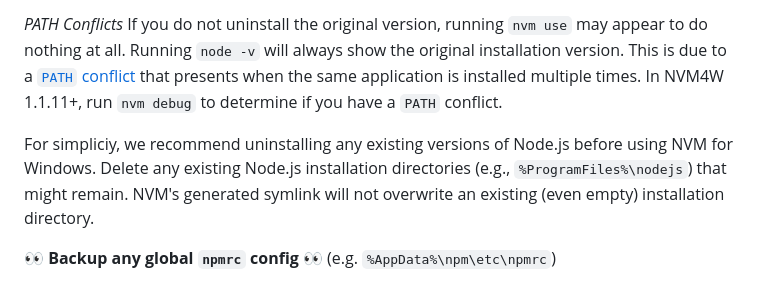
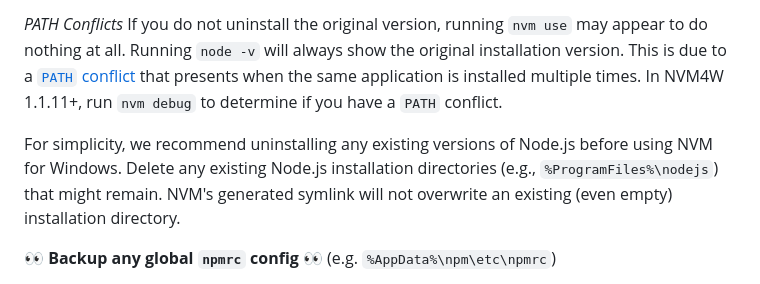
Before and after one commit to coreybutler/nvm-windows, a Markdown page: README.md, the part around the change. GitHub-like rendering.

Commit message:
Fix typo in README regarding Node.js installation
I found a small typo (`simpliciy` -> `simplicity`) in the `README.md` file. This PR fixes it.

Thanks!

```diff
--- a/README.md
+++ b/README.md
@@ -83,7 +83,7 @@ If you attempt to configure the `NVM_SYMLINK` to use an existing directory (like
 _PATH Conflicts_
 If you do not uninstall the original version, running `nvm use` may appear to do nothing at all. Running `node -v` will always show the original installation version. This is due to a [`PATH` conflict](https://github.com/coreybutler/nvm-windows/wiki/Common-Issues#why-do-i-need-to-uninstall-nodejs-before-installing-nvm-for-windows) that presents when the same application is installed multiple times. In NVM4W 1.1.11+, run `nvm debug` to determine if you have a `PATH` conflict.
 
-For simpliciy, we recommend uninstalling any existing versions of Node.js before using NVM for Windows. Delete any existing Node.js installation directories (e.g., `%ProgramFiles%\nodejs`) that might remain. NVM's generated symlink will not overwrite an existing (even empty) installation directory.
+For simplicity, we recommend uninstalling any existing versions of Node.js before using NVM for Windows. Delete any existing Node.js installation directories (e.g., `%ProgramFiles%\nodejs`) that might remain. NVM's generated symlink will not overwrite an existing (even empty) installation directory.
 
 :eyes: **Backup any global `npmrc` config** :eyes:
 (e.g. `%AppData%\npm\etc\npmrc`)
```
